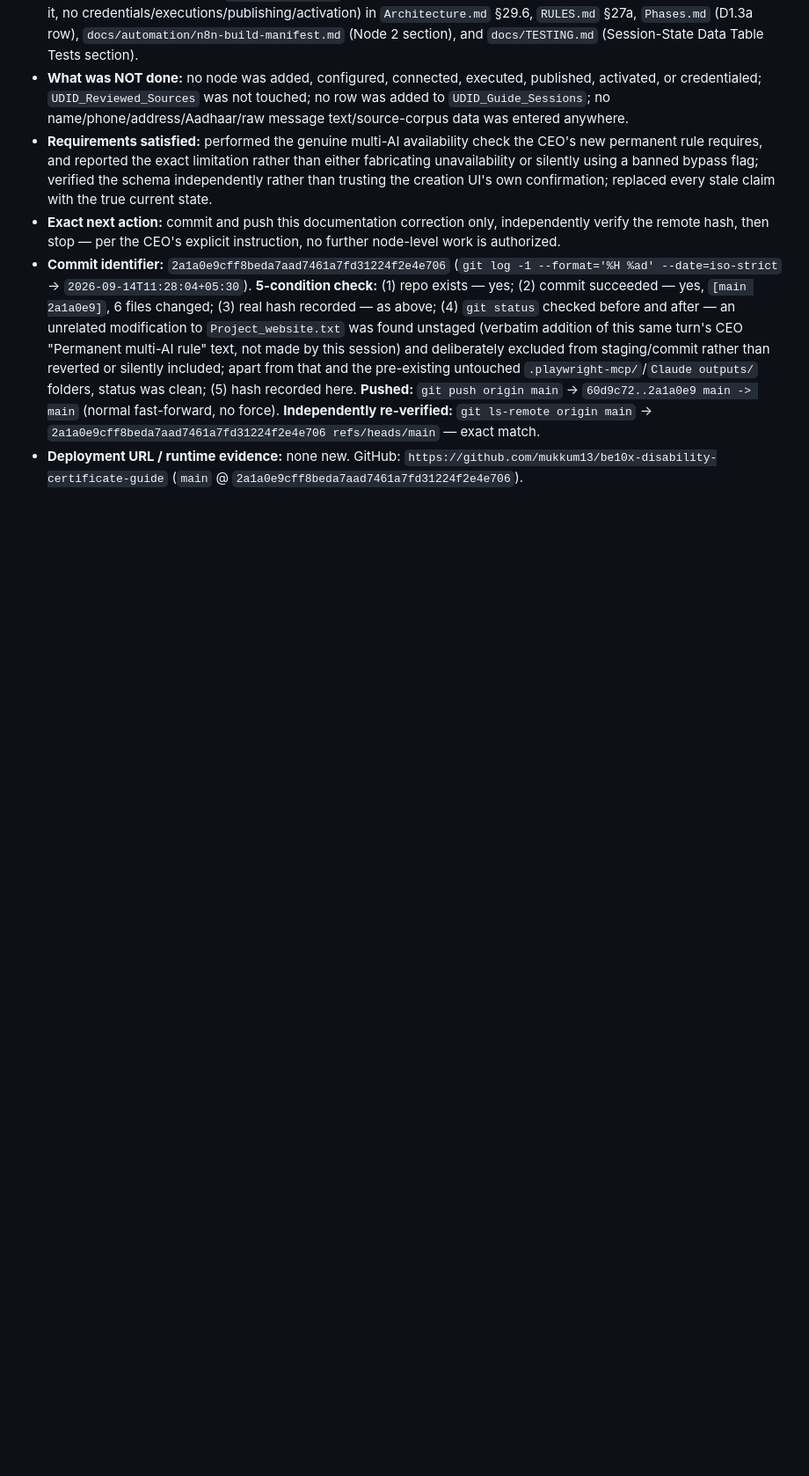
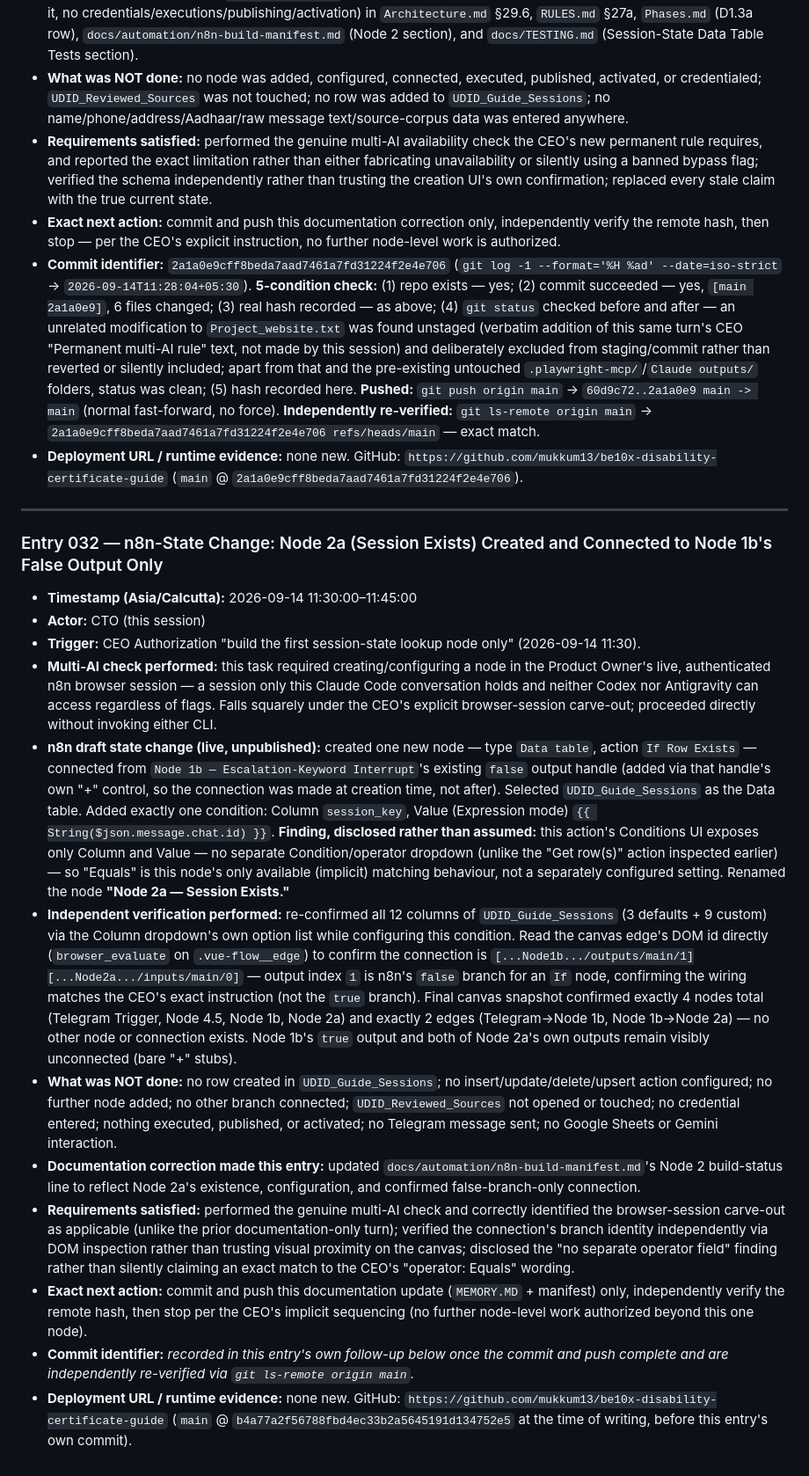
Before and after one commit to mukkum13/be10x-disability-certificate-guide, a Markdown page: MEMORY.MD, the part around the change. Shown at 88% size. Drawn GitHub-style; blank space fills up the shorter version.

Commit message:
Record Node 2a (Session Exists) created, false-branch-only connection
Documents the new Data table "If Row Exists" node connected only from
Node 1b's false output, checking session_key against the Telegram chat
ID. No row created, no other branch/node touched.

Co-Authored-By: Claude Sonnet 5 <noreply@anthropic.com>

```diff
--- a/MEMORY.MD
+++ b/MEMORY.MD
@@ -687,3 +687,19 @@
 - **Exact next action:** commit and push this documentation correction only, independently verify the remote hash, then stop — per the CEO's explicit instruction, no further node-level work is authorized.
 - **Commit identifier:** `2a1a0e9cff8beda7aad7461a7fd31224f2e4e706` (`git log -1 --format='%H %ad' --date=iso-strict` → `2026-09-14T11:28:04+05:30`). **5-condition check:** (1) repo exists — yes; (2) commit succeeded — yes, `[main 2a1a0e9]`, 6 files changed; (3) real hash recorded — as above; (4) `git status` checked before and after — an unrelated modification to `Project_website.txt` was found unstaged (verbatim addition of this same turn's CEO "Permanent multi-AI rule" text, not made by this session) and deliberately excluded from staging/commit rather than reverted or silently included; apart from that and the pre-existing untouched `.playwright-mcp/`/`Claude outputs/` folders, status was clean; (5) hash recorded here. **Pushed:** `git push origin main` → `60d9c72..2a1a0e9 main -> main` (normal fast-forward, no force). **Independently re-verified:** `git ls-remote origin main` → `2a1a0e9cff8beda7aad7461a7fd31224f2e4e706 refs/heads/main` — exact match.
 - **Deployment URL / runtime evidence:** none new. GitHub: `https://github.com/mukkum13/be10x-disability-certificate-guide` (`main` @ `2a1a0e9cff8beda7aad7461a7fd31224f2e4e706`).
+
+---
+
+### Entry 032 — n8n-State Change: Node 2a (Session Exists) Created and Connected to Node 1b's False Output Only
+- **Timestamp (Asia/Calcutta):** 2026-09-14 11:30:00–11:45:00
+- **Actor:** CTO (this session)
+- **Trigger:** CEO Authorization "build the first session-state lookup node only" (2026-09-14 11:30).
+- **Multi-AI check performed:** this task required creating/configuring a node in the Product Owner's live, authenticated n8n browser session — a session only this Claude Code conversation holds and neither Codex nor Antigravity can access regardless of flags. Falls squarely under the CEO's explicit browser-session carve-out; proceeded directly without invoking either CLI.
+- **n8n draft state change (live, unpublished):** created one new node — type `Data table`, action `If Row Exists` — connected from `Node 1b — Escalation-Keyword Interrupt`'s existing `false` output handle (added via that handle's own "+" control, so the connection was made at creation time, not after). Selected `UDID_Guide_Sessions` as the Data table. Added exactly one condition: Column `session_key`, Value (Expression mode) `{{ String($json.message.chat.id) }}`. **Finding, disclosed rather than assumed:** this action's Conditions UI exposes only Column and Value — no separate Condition/operator dropdown (unlike the "Get row(s)" action inspected earlier) — so "Equals" is this node's only available (implicit) matching behaviour, not a separately configured setting. Renamed the node **"Node 2a — Session Exists."**
+- **Independent verification performed:** re-confirmed all 12 columns of `UDID_Guide_Sessions` (3 defaults + 9 custom) via the Column dropdown's own option list while configuring this condition. Read the canvas edge's DOM id directly (`browser_evaluate` on `.vue-flow__edge`) to confirm the connection is `[...Node1b.../outputs/main/1][...Node2a.../inputs/main/0]` — output index `1` is n8n's `false` branch for an `If` node, confirming the wiring matches the CEO's exact instruction (not the `true` branch). Final canvas snapshot confirmed exactly 4 nodes total (Telegram Trigger, Node 4.5, Node 1b, Node 2a) and exactly 2 edges (Telegram→Node 1b, Node 1b→Node 2a) — no other node or connection exists. Node 1b's `true` output and both of Node 2a's own outputs remain visibly unconnected (bare "+" stubs).
+- **What was NOT done:** no row created in `UDID_Guide_Sessions`; no insert/update/delete/upsert action configured; no further node added; no other branch connected; `UDID_Reviewed_Sources` not opened or touched; no credential entered; nothing executed, published, or activated; no Telegram message sent; no Google Sheets or Gemini interaction.
+- **Documentation correction made this entry:** updated `docs/automation/n8n-build-manifest.md`'s Node 2 build-status line to reflect Node 2a's existence, configuration, and confirmed false-branch-only connection.
+- **Requirements satisfied:** performed the genuine multi-AI check and correctly identified the browser-session carve-out as applicable (unlike the prior documentation-only turn); verified the connection's branch identity independently via DOM inspection rather than trusting visual proximity on the canvas; disclosed the "no separate operator field" finding rather than silently claiming an exact match to the CEO's "operator: Equals" wording.
+- **Exact next action:** commit and push this documentation update (`MEMORY.MD` + manifest) only, independently verify the remote hash, then stop per the CEO's implicit sequencing (no further node-level work authorized beyond this one node).
+- **Commit identifier:** _recorded in this entry's own follow-up below once the commit and push complete and are independently re-verified via `git ls-remote origin main`._
+- **Deployment URL / runtime evidence:** none new. GitHub: `https://github.com/mukkum13/be10x-disability-certificate-guide` (`main` @ `b4a77a2f56788fbd4ec33b2a5645191d134752e5` at the time of writing, before this entry's own commit).
```
Also changed, not shown: docs/automation/n8n-build-manifest.md (+1 -1 lines).
